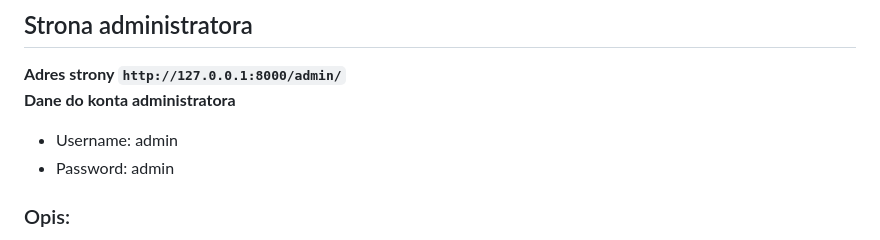
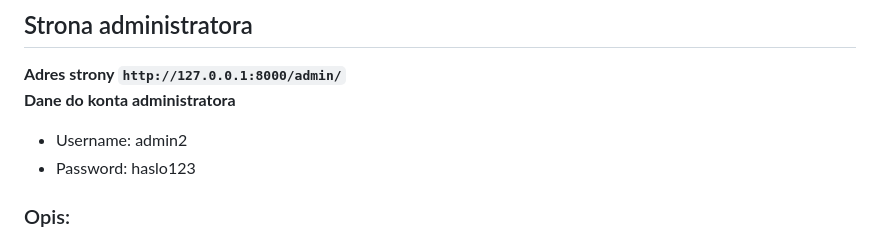
Before and after one commit to MarekKoprek/WCPL, a Markdown page: README.md, the part around the change. Rendered like a GitHub page.

```diff
--- a/README.md
+++ b/README.md
@@ -35,8 +35,8 @@ python manage.py runserver
 ## Strona administratora
 **Adres strony `http://127.0.0.1:8000/admin/`**
 **Dane do konta administratora**
-- Username: admin
-- Password: admin
+- Username: admin2
+- Password: haslo123
 
 ### Opis: ###
 Strona administratora umożliwia przeglądanie bazy danych, wprowadzanie zmian w niej, oraz dodawanie nowych rekordów.
```
